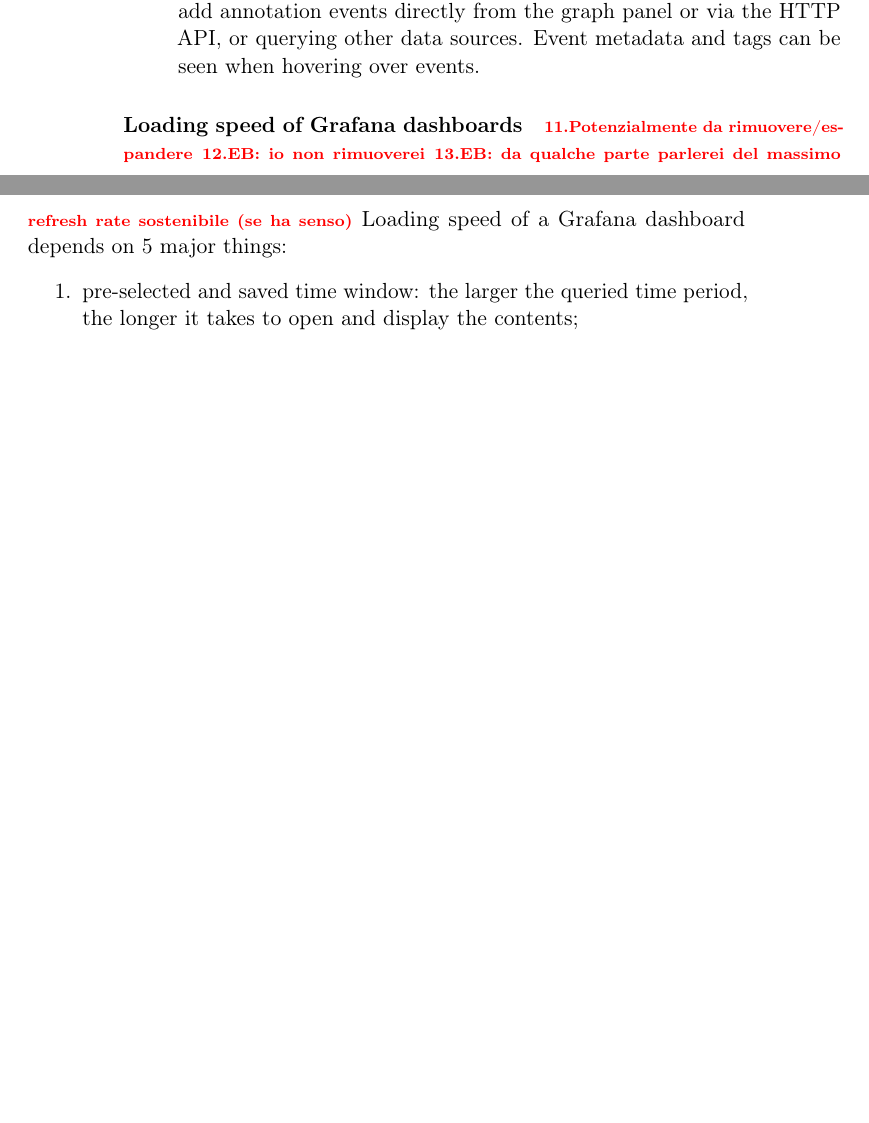
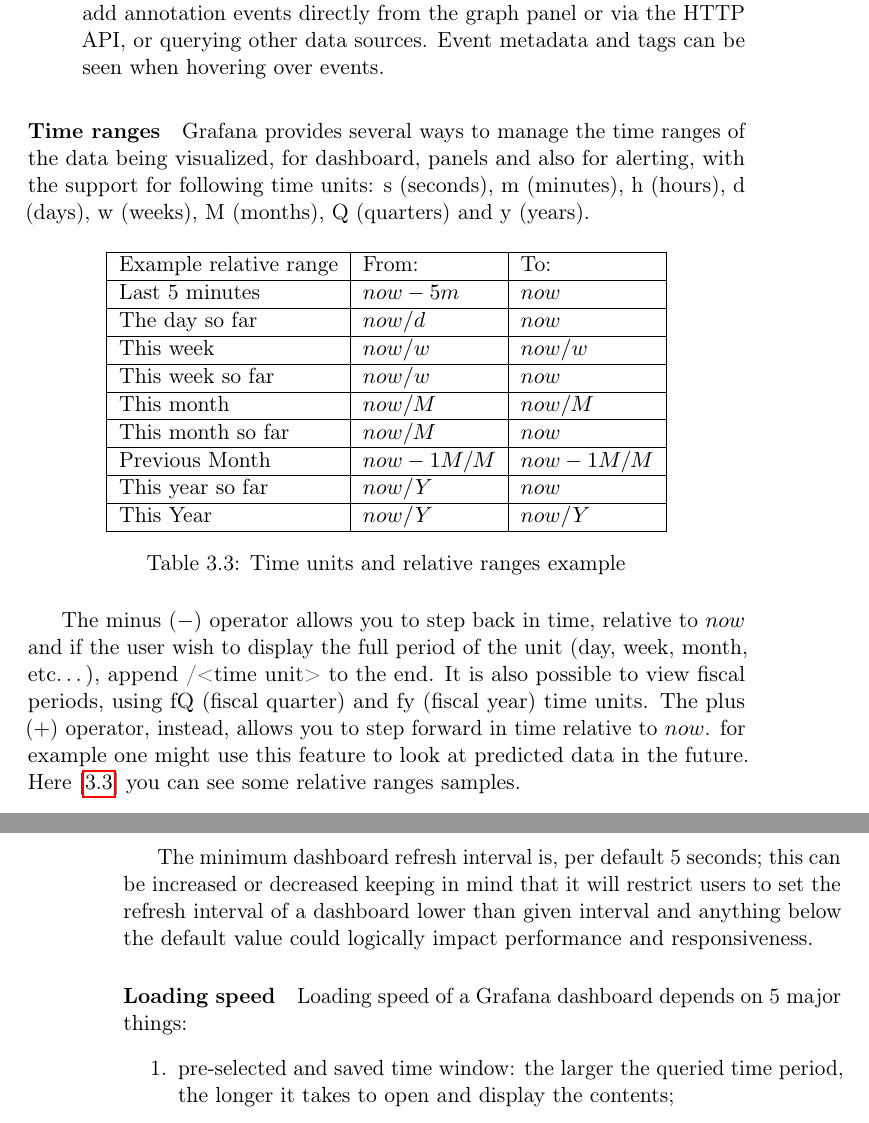
Before and after one commit to D3mianGianoz/master-thesis-zensor, a LaTeX thesis (main.tex, which reads content/chapter_3/grafana.tex): two parts of pages 26 and 27 of 39 before the commit and two parts of pages 27 and 28 of 39 after it, joined at a grey line, cut so that both start at the same text, the shorter picture padded with empty space. Compiled offline with pdfLaTeX.

Commit message:
ulteriori correzioni per grafana

```diff
--- a/content/chapter_3/grafana.tex
+++ b/content/chapter_3/grafana.tex
@@ -39,12 +50,39 @@
           use native annotation store, with the ability to add annotation events directly from the graph panel or via the HTTP API, or querying other data sources.
           Event metadata and tags can be seen when hovering over events.
 \end{itemize}
+\paragraph{Time ranges}
+Grafana provides several ways to manage the time ranges of the data being visualized, for dashboard, panels and also for alerting,
+with the support for following time units: s (seconds), m (minutes), h (hours), d (days), w (weeks), M (months), Q (quarters) and y (years).
 
-\paragraph{Loading speed of Grafana dashboards}
+\begin{table}[!ht]
+    \centering
+    \begin{tabular}{|l|l|l|}
+        \hline
+        Example relative range & From:      & To:        \\ \hline
+        Last 5 minutes         & $now-5m$   & $now$      \\ \hline
+        The day so far         & $now/d$    & $now$      \\ \hline
+        This week              & $now/w$    & $now/w$    \\ \hline
+        This week so far       & $now/w$    & $now$      \\ \hline
+        This month             & $now/M$    & $now/M$    \\ \hline
+        This month so far      & $now/M$    & $now$      \\ \hline
+        Previous Month         & $now-1M/M$ & $now-1M/M$ \\ \hline
+        This year so far       & $now/Y$    & $now$      \\ \hline
+        This Year              & $now/Y$    & $now/Y$    \\ \hline
+    \end{tabular}
+    \caption{Time units and relative ranges example}
+    \label{table:time_picker}
+\end{table}
+The minus ($-$) operator allows you to step back in time, relative to $now$ and if the user wish to display the full period of the unit (day, week, month, etc…),
+append /<time unit> to the end. It is also possible to view fiscal periods, using fQ (fiscal quarter) and fy (fiscal year) time units.
+The plus ($+$) operator, instead, allows you to step forward in time relative to $now$. for example one might use this feature to look at predicted data in the future.
+Here [\ref{table:time_picker}] you can see some relative ranges samples.
+
+% \todo{EB: da qualche parte parlerei del massimo refresh rate sostenibile (se ha senso)}
+The minimum dashboard refresh interval is, per default 5 seconds; this can be increased or decreased keeping in mind that
+it will restrict users to set the refresh interval of a dashboard lower than given interval and anything below the default value could logically impact performance and responsiveness.
+
+\paragraph{Loading speed}
 % \texttt{And how to keep it fast}
-\todo{Potenzialmente da rimuovere/espandere}
-\todo{EB: io non rimuoverei}
-\todo{EB: da qualche parte parlerei del massimo refresh rate sostenibile (se ha senso)}
 Loading speed of a Grafana dashboard depends on 5 major things:
 \begin{enumerate}
     \item  pre-selected and saved time window: the larger the queried time period, the longer it takes to open and display the contents;
```
Also changed, not shown: content/back_matter/bibliography/bibliography.bib (+20 -20 lines), content/chapter_3/images/uk_dashboard_covid.png (added), content/chapter_3/grafana.tex (35 more changed lines).
